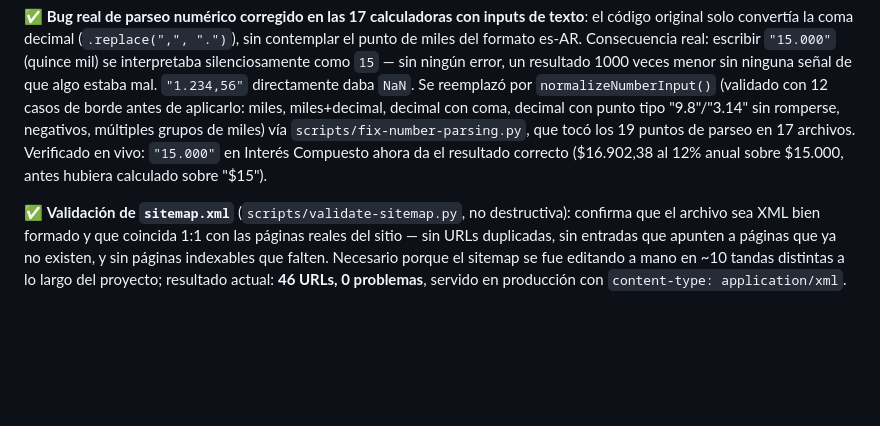
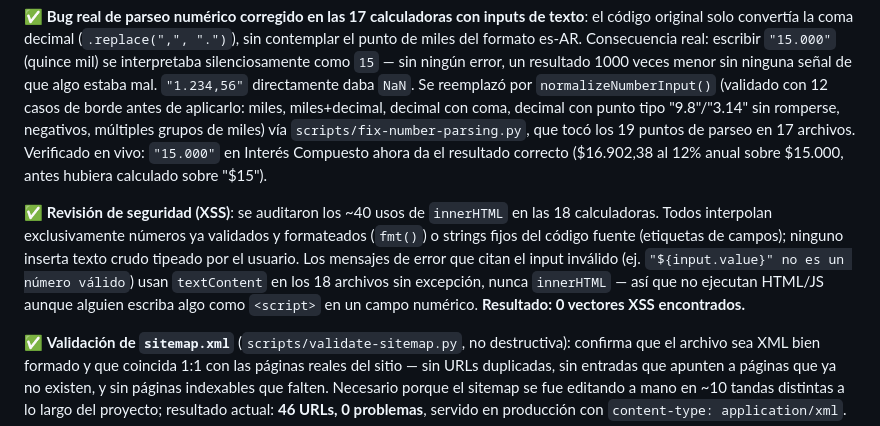
Before and after one commit to gamingultragg/calculadora-cientifica, a Markdown page: README.md, the part around the change. Rendered like a GitHub page; blank space fills up the shorter version.

Commit message:
Document XSS security review (no code changes — clean audit)
Audited all ~40 innerHTML assignments across the 18 calculators.
Every one interpolates only validated/formatted numbers (fmt()) or
hardcoded source strings — never raw user text. Error messages that
echo the invalid input use textContent in all 18 files, never
innerHTML. Result: 0 XSS vectors found.

Co-Authored-By: Claude Sonnet 5 <noreply@anthropic.com>

```diff
--- a/README.md
+++ b/README.md
@@ -333,6 +333,14 @@ legales = 46 páginas**, todas en `sitemap.xml` (excepto la 404, que lleva `noin
    Verificado en vivo: `"15.000"` en Interés Compuesto ahora da el resultado correcto
    ($16.902,38 al 12% anual sobre $15.000, antes hubiera calculado sobre "$15").
 
+✅ **Revisión de seguridad (XSS)**: se auditaron los ~40 usos de `innerHTML` en las 18
+   calculadoras. Todos interpolan exclusivamente números ya validados y formateados (`fmt()`) o
+   strings fijos del código fuente (etiquetas de campos); ninguno inserta texto crudo tipeado por
+   el usuario. Los mensajes de error que citan el input inválido (ej. `"${input.value}" no es un
+   número válido`) usan `textContent` en los 18 archivos sin excepción, nunca `innerHTML` — así que
+   no ejecutan HTML/JS aunque alguien escriba algo como `<script>` en un campo numérico.
+   **Resultado: 0 vectores XSS encontrados.**
+
 ✅ **Validación de `sitemap.xml`** (`scripts/validate-sitemap.py`, no destructiva): confirma que el
    archivo sea XML bien formado y que coincida 1:1 con las páginas reales del sitio — sin URLs
    duplicadas, sin entradas que apunten a páginas que ya no existen, y sin páginas indexables que
```
